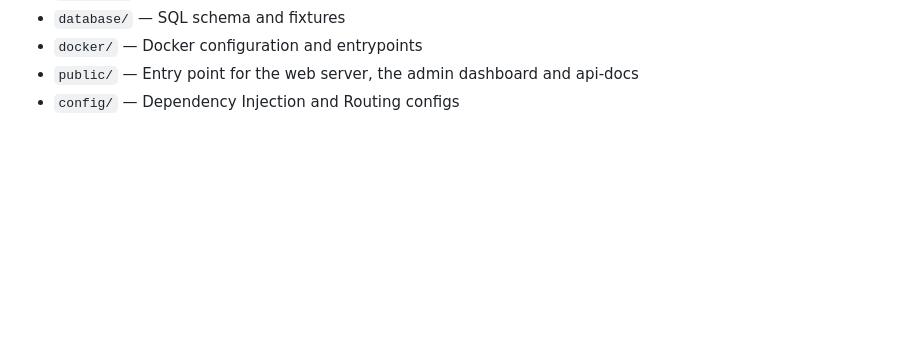
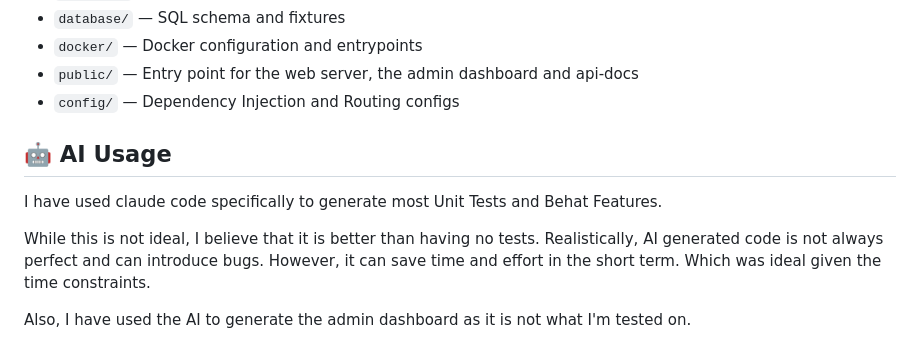
Before and after one commit to jmossetc/TechnicalTest, a Markdown page: README.md, the part around the change. GitHub-like rendering; blank space fills up the shorter version.

Commit message:
Added AI usage section in README.md

```diff
--- a/README.md
+++ b/README.md
@@ -170,3 +170,13 @@ I have tried to use DDD, it may not be perfect as I have not worked with this ar
 - `docker/` — Docker configuration and entrypoints
 - `public/` — Entry point for the web server, the admin dashboard and api-docs
 - `config/` — Dependency Injection and Routing configs
+
+## 🤖 AI Usage
+
+I have used claude code specifically to generate most Unit Tests and Behat Features.
+
+While this is not ideal, I believe that it is better than having no tests. Realistically,
+AI generated code is not always perfect and can introduce bugs. However, it can save time and effort in the short term.
+Which was ideal given the time constraints.
+
+Also, I have used the AI to generate the admin dashboard as it is not what I'm tested on.
```
